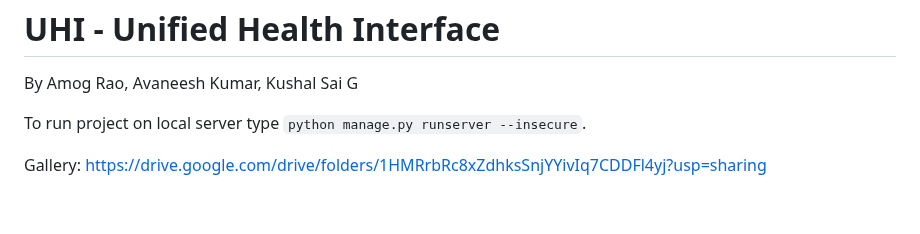
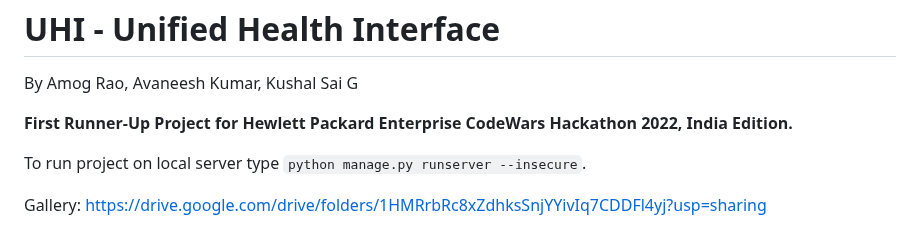
Before and after one commit to amograo24/hpe2022, a Markdown page: README.md, the part around the change. Drawn GitHub-style; blank space fills up the shorter version.

````diff
--- a/README.md
+++ b/README.md
@@ -2,6 +2,8 @@ UHI - Unified Health Interface
 ==============================
 
 By Amog Rao, Avaneesh Kumar, Kushal Sai G
+
+**First Runner-Up Project for Hewlett Packard Enterprise CodeWars Hackathon 2022, India Edition.**
 
 To run project on local server type ```python manage.py runserver --insecure```.
 
````
